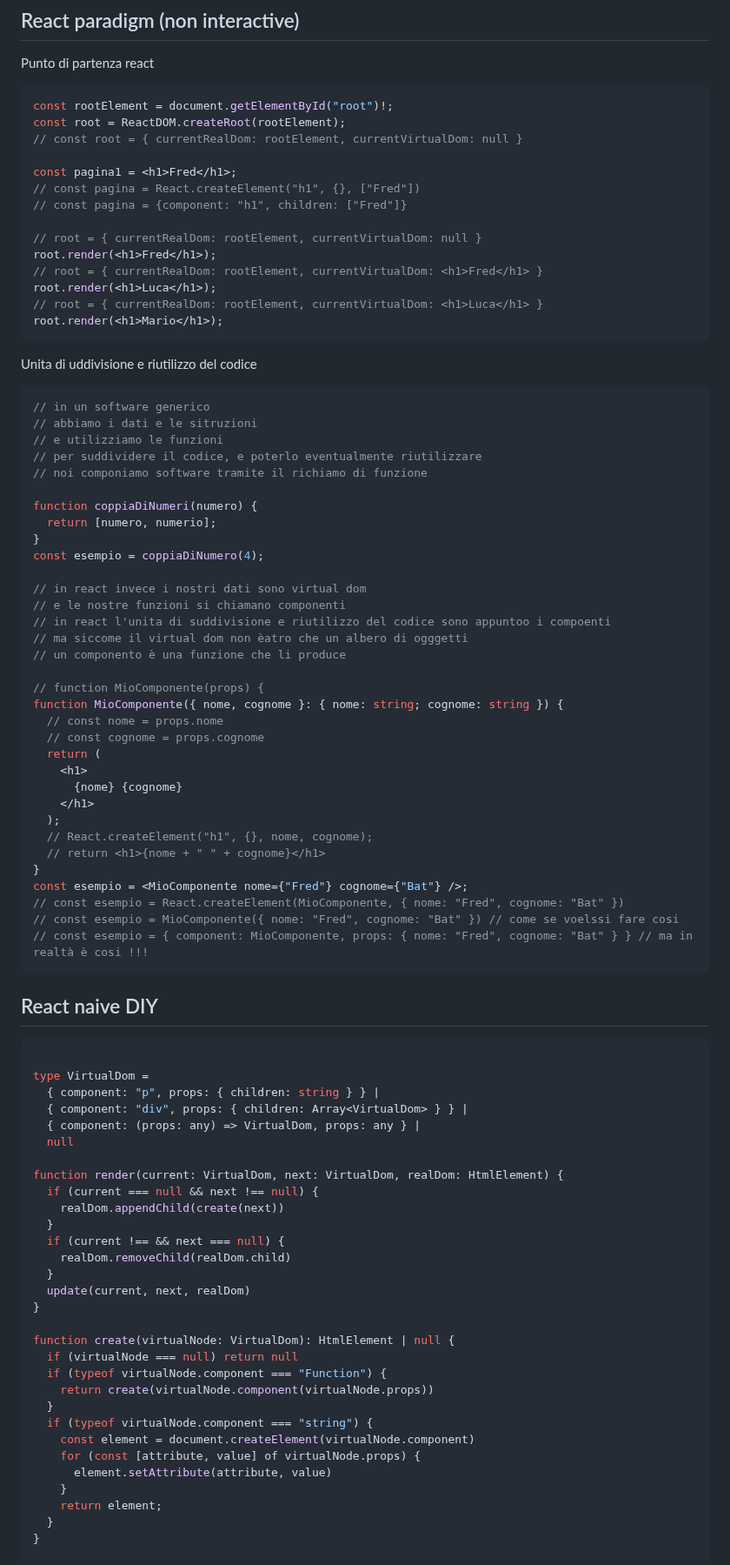
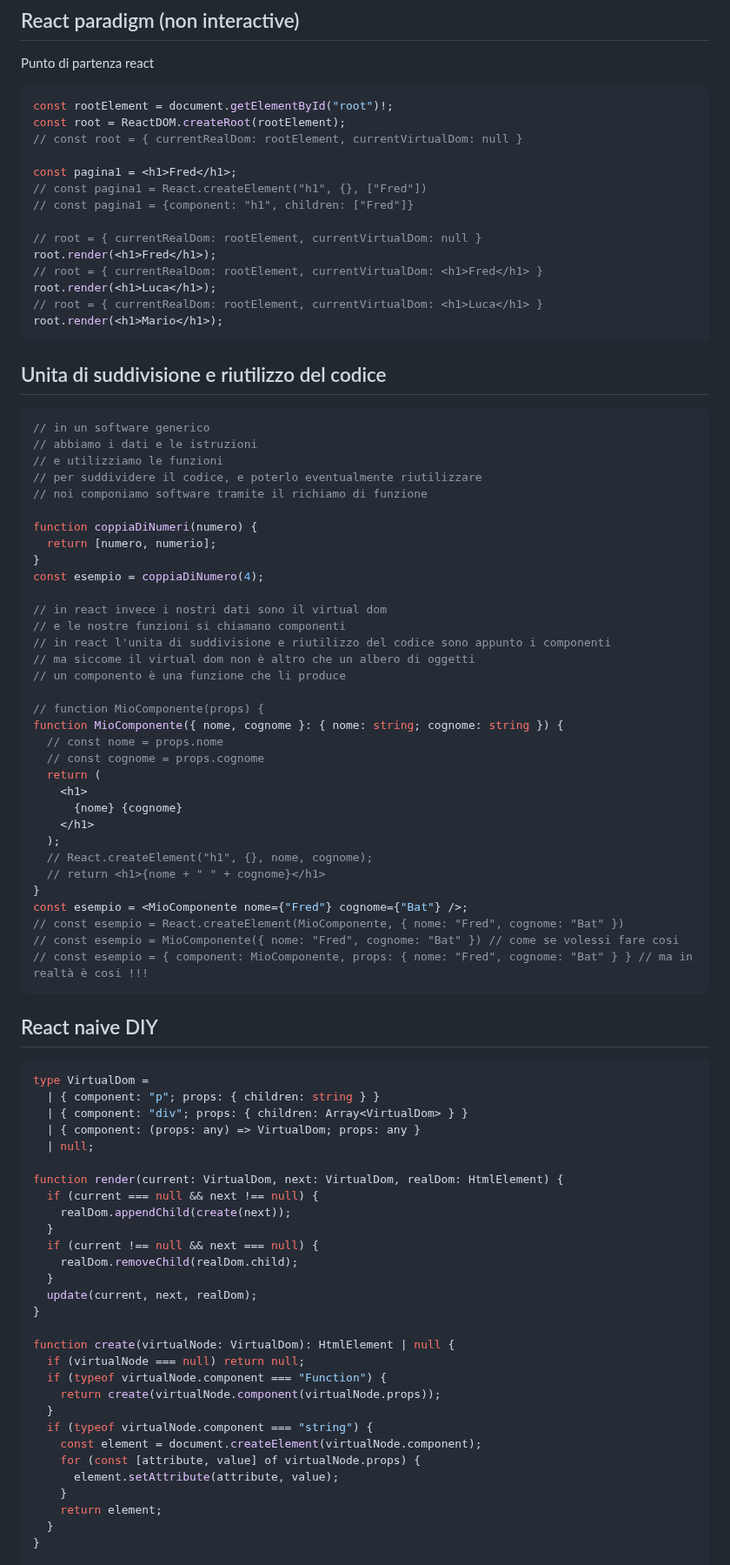
Before and after one commit to freddi301/react-materials, a Markdown page: Course.md, the part around one of its changes. Shown at 87% size. Rendered like a GitHub page.

````diff
--- a/Course.md
+++ b/Course.md
@@ -2009,8 +2021,8 @@ const root = ReactDOM.createRoot(rootElement);
 // const root = { currentRealDom: rootElement, currentVirtualDom: null }
 
 const pagina1 = <h1>Fred</h1>;
-// const pagina = React.createElement("h1", {}, ["Fred"])
-// const pagina = {component: "h1", children: ["Fred"]}
+// const pagina1 = React.createElement("h1", {}, ["Fred"])
+// const pagina1 = {component: "h1", children: ["Fred"]}
 
 // root = { currentRealDom: rootElement, currentVirtualDom: null }
 root.render(<h1>Fred</h1>);
@@ -2020,11 +2032,11 @@ root.render(<h1>Luca</h1>);
 root.render(<h1>Mario</h1>);
 ```
 
-Unita di uddivisione e riutilizzo del codice
+## Unita di suddivisione e riutilizzo del codice
 
 ```tsx
 // in un software generico
-// abbiamo i dati e le sitruzioni
+// abbiamo i dati e le istruzioni
 // e utilizziamo le funzioni
 // per suddividere il codice, e poterlo eventualmente riutilizzare
 // noi componiamo software tramite il richiamo di funzione
@@ -2034,10 +2046,10 @@ function coppiaDiNumeri(numero) {
 }
 const esempio = coppiaDiNumero(4);
 
-// in react invece i nostri dati sono virtual dom
+// in react invece i nostri dati sono il virtual dom
 // e le nostre funzioni si chiamano componenti
-// in react l'unita di suddivisione e riutilizzo del codice sono appuntoo i compoenti
-// ma siccome il virtual dom non èatro che un albero di ogggetti
+// in react l'unita di suddivisione e riutilizzo del codice sono appunto i componenti
+// ma siccome il virtual dom non è altro che un albero di oggetti
 // un componento è una funzione che li produce
 
 // function MioComponente(props) {
@@ -2054,39 +2066,38 @@ function MioComponente({ nome, cognome }: { nome: string; cognome: string }) {
 }
 const esempio = <MioComponente nome={"Fred"} cognome={"Bat"} />;
 // const esempio = React.createElement(MioComponente, { nome: "Fred", cognome: "Bat" })
-// const esempio = MioComponente({ nome: "Fred", cognome: "Bat" }) // come se voelssi fare cosi
+// const esempio = MioComponente({ nome: "Fred", cognome: "Bat" }) // come se volessi fare cosi
 // const esempio = { component: MioComponente, props: { nome: "Fred", cognome: "Bat" } } // ma in realtà è cosi !!!
 ```
 
 ## React naive DIY
 
 ```typescript
-
 type VirtualDom =
-  { component: "p", props: { children: string } } |
-  { component: "div", props: { children: Array<VirtualDom> } } |
-  { component: (props: any) => VirtualDom, props: any } |
-  null
+  | { component: "p"; props: { children: string } }
+  | { component: "div"; props: { children: Array<VirtualDom> } }
+  | { component: (props: any) => VirtualDom; props: any }
+  | null;
 
 function render(current: VirtualDom, next: VirtualDom, realDom: HtmlElement) {
   if (current === null && next !== null) {
-    realDom.appendChild(create(next))
-  }
-  if (current !== && next === null) {
-    realDom.removeChild(realDom.child)
-  }
-  update(current, next, realDom)
+    realDom.appendChild(create(next));
+  }
+  if (current !== null && next === null) {
+    realDom.removeChild(realDom.child);
+  }
+  update(current, next, realDom);
 }
 
 function create(virtualNode: VirtualDom): HtmlElement | null {
-  if (virtualNode === null) return null
+  if (virtualNode === null) return null;
   if (typeof virtualNode.component === "Function") {
-    return create(virtualNode.component(virtualNode.props))
+    return create(virtualNode.component(virtualNode.props));
   }
   if (typeof virtualNode.component === "string") {
-    const element = document.createElement(virtualNode.component)
+    const element = document.createElement(virtualNode.component);
     for (const [attribute, value] of virtualNode.props) {
-      element.setAttribute(attribute, value)
+      element.setAttribute(attribute, value);
     }
     return element;
   }
````
Also changed, not shown: other parts of Course.md (+37 -24 lines).
